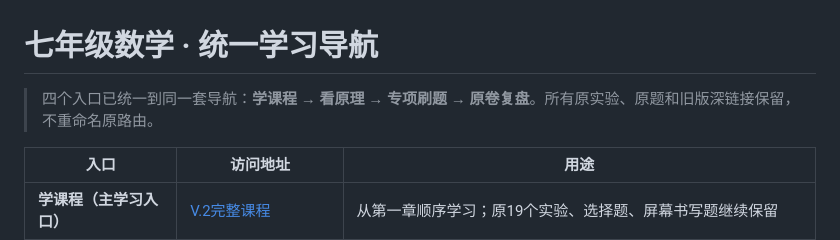
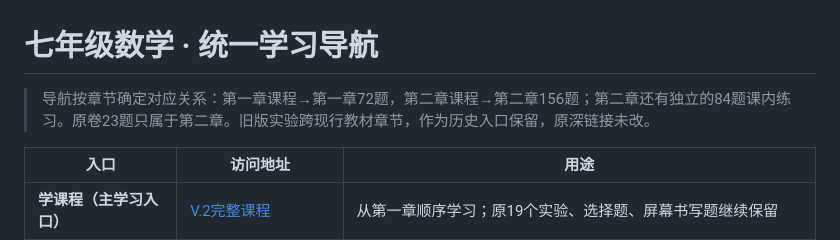
Before and after one commit to zhanglingshare/grade7-math-visualized, a Markdown page: README.md, the part around the change. GitHub-like rendering.

Commit message:
Audit and repair chapter-specific navigation, course-to-practice paths and old-versus-new textbook labels

```diff
--- a/README.md
+++ b/README.md
@@ -1,6 +1,6 @@
 # 七年级数学 · 统一学习导航
 
-> 四个入口已统一到同一套导航：**学课程 → 看原理 → 专项刷题 → 原卷复盘**。所有原实验、原题和旧版深链接保留，不重命名原路由。
+> 导航按章节确定对应关系：第一章课程→第一章72题，第二章课程→第二章156题；第二章还有独立的84题课内练习。原卷23题只属于第二章。旧版实验跨现行教材章节，作为历史入口保留，原深链接未改。
 
 | 入口 | 访问地址 | 用途 |
 | --- | --- | --- |
```
